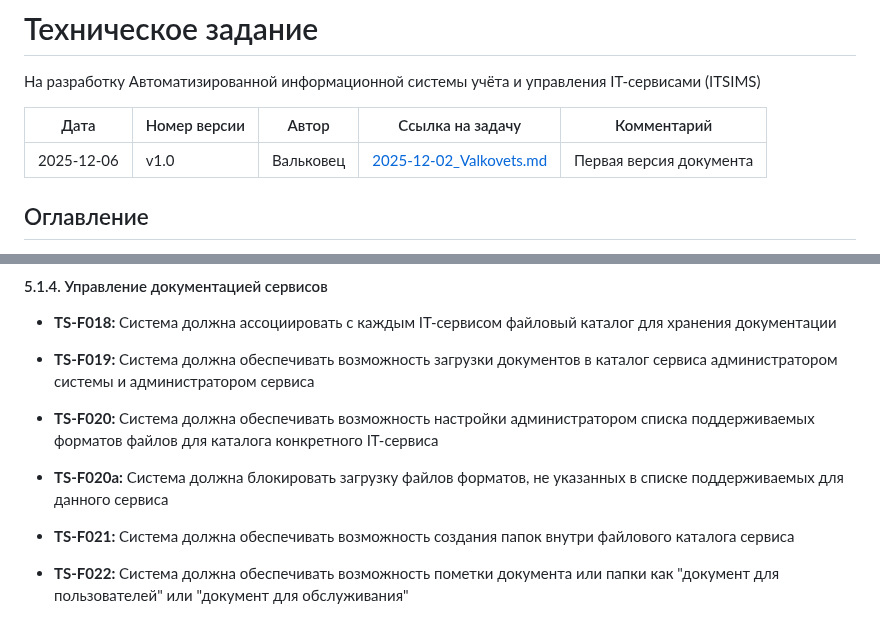
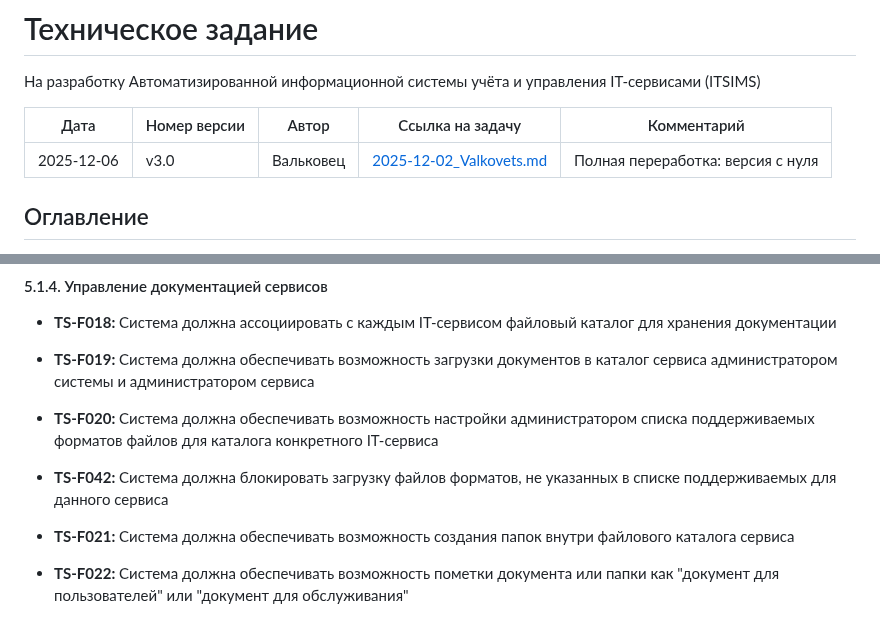
Before and after one commit to ITSIMS/ITSIMS-IT-Service-Inventory-and-Management-System, a Markdown page: artifacts/1_technical_specification.md, 2 parts joined by grey strips. GitHub-like rendering.

Commit message:
chore(tasks): завершить задачу

```diff
--- a/artifacts/1_technical_specification.md
+++ b/artifacts/1_technical_specification.md
@@ -2,9 +2,9 @@
 
 На разработку Автоматизированной информационной системы учёта и управления IT-сервисами (ITSIMS)
 
-| Дата       | Номер версии | Автор     | Ссылка на задачу                                                                    | Комментарий             |
-| ---------- | ------------ | --------- | ----------------------------------------------------------------------------------- | ----------------------- |
-| 2025-12-06 | v1.0         | Вальковец | [2025-12-02_Valkovets.md](../../task-tracker/2_in_progress/2025-12-02_Valkovets.md) | Первая версия документа |
+| Дата       | Номер версии | Автор     | Ссылка на задачу                                                                    | Комментарий                       |
+| ---------- | ------------ | --------- | ----------------------------------------------------------------------------------- | --------------------------------- |
+| 2025-12-06 | v3.0         | Вальковец | [2025-12-02_Valkovets.md](../../task-tracker/2_in_progress/2025-12-02_Valkovets.md) | Полная переработка: версия с нуля |
 
 
 
@@ -201,7 +201,7 @@
 
 - <a id="ts-f020"></a>**TS-F020:** Система должна обеспечивать возможность настройки администратором списка поддерживаемых форматов файлов для каталога конкретного IT-сервиса
 
-- <a id="ts-f042"></a>**TS-F020a:** Система должна блокировать загрузку файлов форматов, не указанных в списке поддерживаемых для данного сервиса
+- <a id="ts-f042"></a>**TS-F042:** Система должна блокировать загрузку файлов форматов, не указанных в списке поддерживаемых для данного сервиса
 
 - <a id="ts-f021"></a>**TS-F021:** Система должна обеспечивать возможность создания папок внутри файлового каталога сервиса
 
```
Also changed, not shown: task-tracker/3_done/2025-12-02_Valkovets.md (renamed from task-tracker/2_in_progress/2025-12-02_Valkovets.md, +28 -28 lines).
